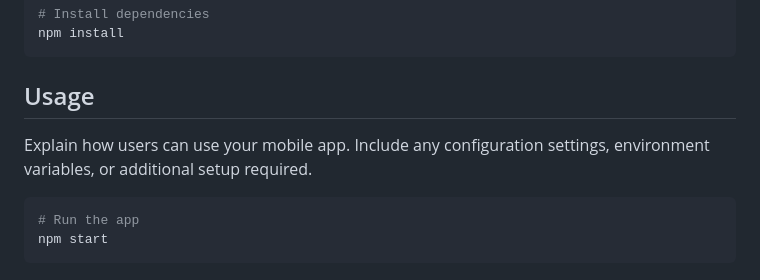
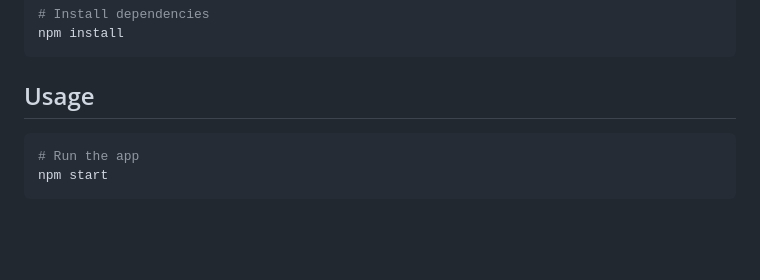
Before and after one commit to pratyushkr9420/habit-trackerx, a Markdown page: README.md, the part around the change. Rendered like a GitHub page; blank space fills up the shorter version.

````diff
--- a/README.md
+++ b/README.md
@@ -51,8 +51,6 @@ npm install
 
 ## Usage
 
-Explain how users can use your mobile app. Include any configuration settings, environment variables, or additional setup required.
-
 ```bash
 # Run the app
 npm start
````
